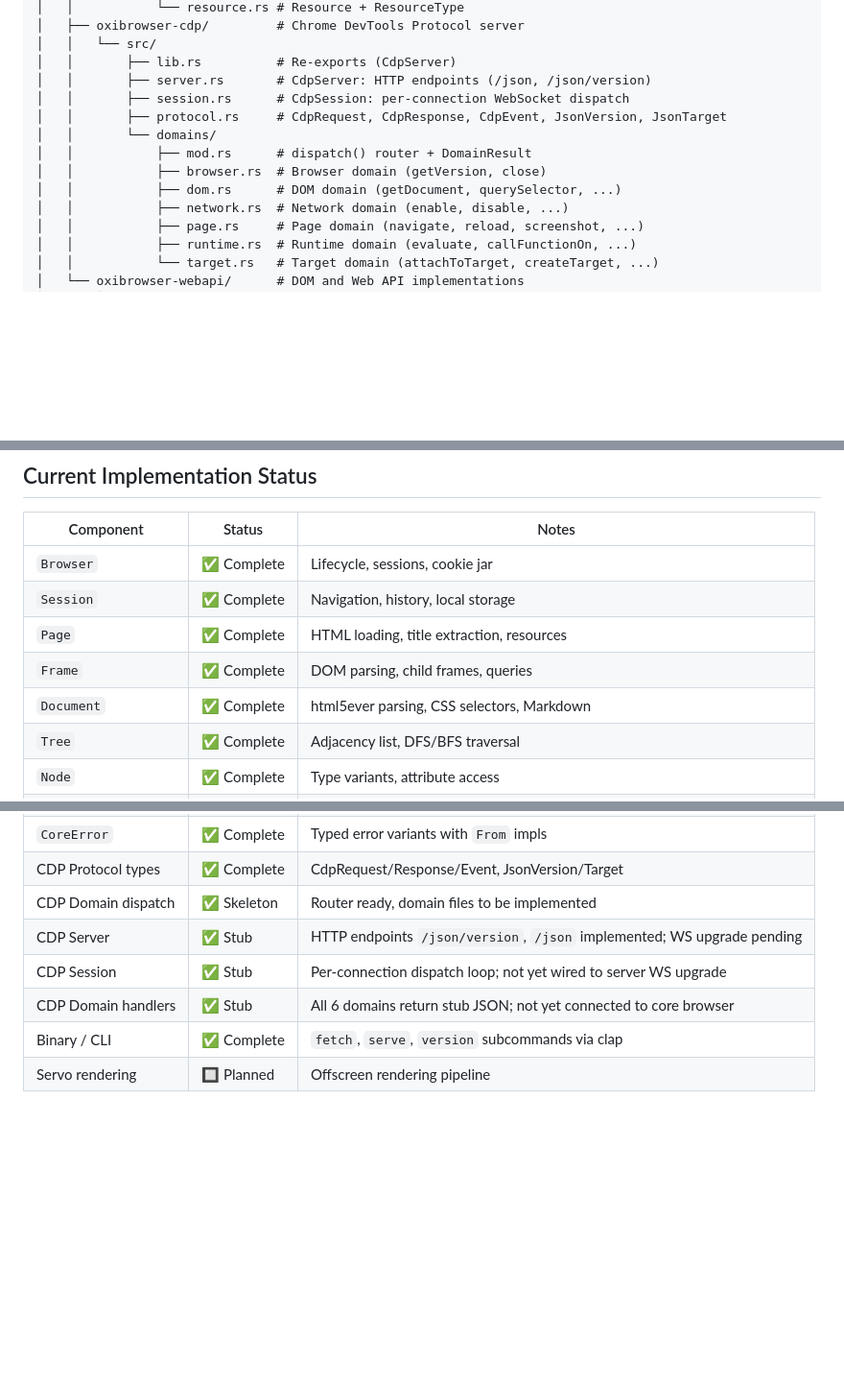
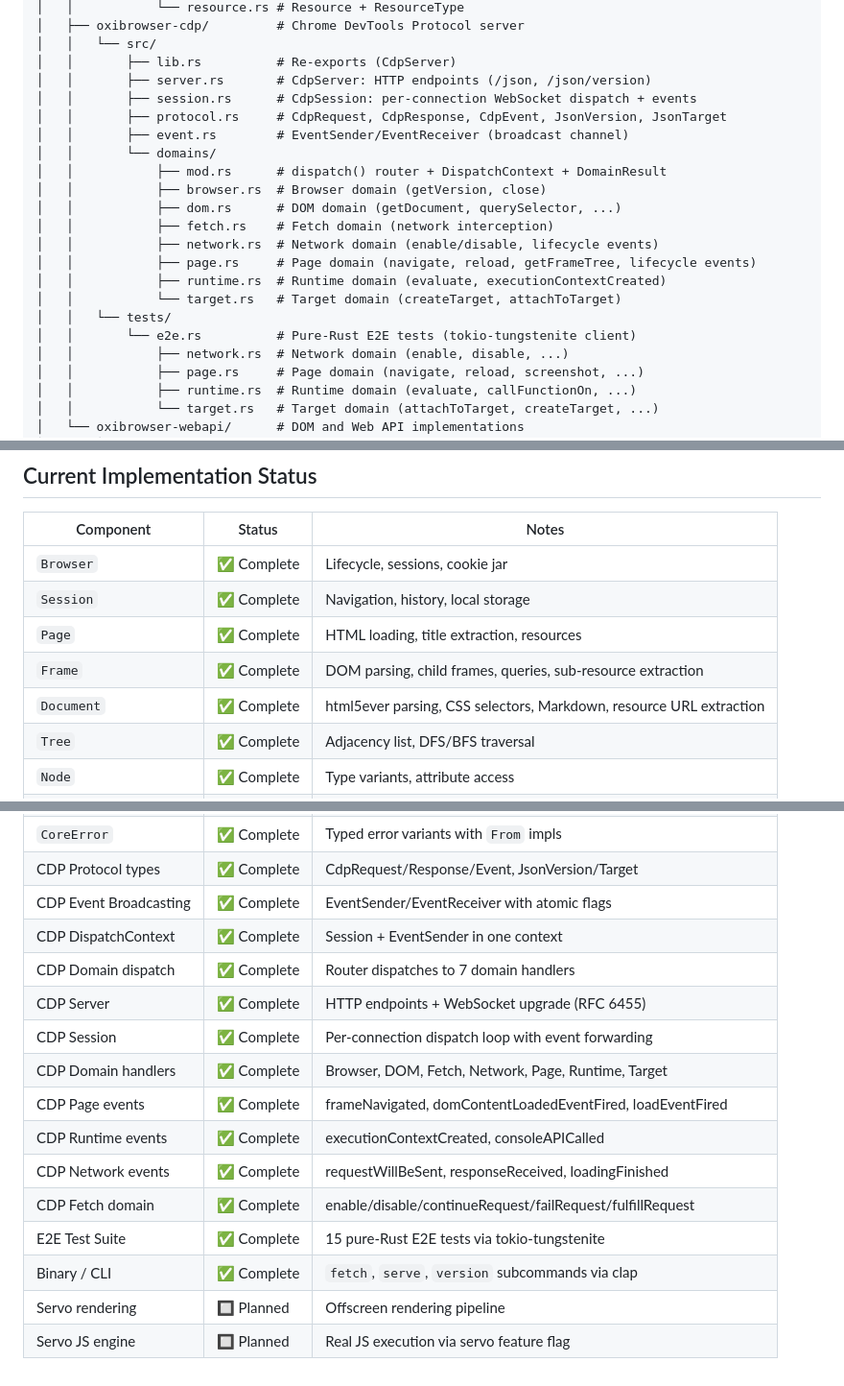
Before and after one commit to a7garden/oxibrowser, a Markdown page: AGENTS.md, 3 parts joined by grey strips. Shown at 96% size. Drawn GitHub-style; blank space fills up the shorter version.

Commit message:
docs: update AGENTS.md with Phase 3 completion status
- All CDP components now marked Complete (not Skeleton/Stub)
- 7 domain handlers: Browser, DOM, Fetch, Network, Page, Runtime, Target
- Event broadcasting, DispatchContext, E2E tests documented
- Directory structure updated with event.rs, fetch.rs, tests/e2e.rs
- Servo rendering and JS engine marked as Planned

```diff
--- a/AGENTS.md
+++ b/AGENTS.md
@@ -91,12 +91,20 @@ oxibrowser/
 │   │   └── src/
 │   │       ├── lib.rs          # Re-exports (CdpServer)
 │   │       ├── server.rs       # CdpServer: HTTP endpoints (/json, /json/version)
-│   │       ├── session.rs      # CdpSession: per-connection WebSocket dispatch
+│   │       ├── session.rs      # CdpSession: per-connection WebSocket dispatch + events
 │   │       ├── protocol.rs     # CdpRequest, CdpResponse, CdpEvent, JsonVersion, JsonTarget
+│   │       ├── event.rs        # EventSender/EventReceiver (broadcast channel)
 │   │       └── domains/
-│   │           ├── mod.rs      # dispatch() router + DomainResult
+│   │           ├── mod.rs      # dispatch() router + DispatchContext + DomainResult
 │   │           ├── browser.rs  # Browser domain (getVersion, close)
 │   │           ├── dom.rs      # DOM domain (getDocument, querySelector, ...)
+│   │           ├── fetch.rs    # Fetch domain (network interception)
+│   │           ├── network.rs  # Network domain (enable/disable, lifecycle events)
+│   │           ├── page.rs     # Page domain (navigate, reload, getFrameTree, lifecycle events)
+│   │           ├── runtime.rs  # Runtime domain (evaluate, executionContextCreated)
+│   │           └── target.rs   # Target domain (createTarget, attachToTarget)
+│   │   └── tests/
+│   │       └── e2e.rs          # Pure-Rust E2E tests (tokio-tungstenite client)
 │   │           ├── network.rs  # Network domain (enable, disable, ...)
 │   │           ├── page.rs     # Page domain (navigate, reload, screenshot, ...)
 │   │           ├── runtime.rs  # Runtime domain (evaluate, callFunctionOn, ...)
@@ -389,8 +397,8 @@ cargo build --release          # Release build
 | `Browser` | ✅ Complete | Lifecycle, sessions, cookie jar |
 | `Session` | ✅ Complete | Navigation, history, local storage |
 | `Page` | ✅ Complete | HTML loading, title extraction, resources |
-| `Frame` | ✅ Complete | DOM parsing, child frames, queries |
-| `Document` | ✅ Complete | html5ever parsing, CSS selectors, Markdown |
+| `Frame` | ✅ Complete | DOM parsing, child frames, queries, sub-resource extraction |
+| `Document` | ✅ Complete | html5ever parsing, CSS selectors, Markdown, resource URL extraction |
 | `Tree` | ✅ Complete | Adjacency list, DFS/BFS traversal |
 | `Node` | ✅ Complete | Type variants, attribute access |
 | `JsRuntime` | ✅ Stub | Literal evaluation only; servo mode planned |
@@ -400,9 +408,17 @@ cargo build --release          # Release build
 | `BrowserConfig` | ✅ Complete | Timeout, viewport, TLS, pool size |
 | `CoreError` | ✅ Complete | Typed error variants with `From` impls |
 | CDP Protocol types | ✅ Complete | CdpRequest/Response/Event, JsonVersion/Target |
-| CDP Domain dispatch | ✅ Skeleton | Router ready, domain files to be implemented |
-| CDP Server | ✅ Stub | HTTP endpoints `/json/version`, `/json` implemented; WS upgrade pending |
-| CDP Session | ✅ Stub | Per-connection dispatch loop; not yet wired to server WS upgrade |
-| CDP Domain handlers | ✅ Stub | All 6 domains return stub JSON; not yet connected to core browser |
+| CDP Event Broadcasting | ✅ Complete | EventSender/EventReceiver with atomic flags |
+| CDP DispatchContext | ✅ Complete | Session + EventSender in one context |
+| CDP Domain dispatch | ✅ Complete | Router dispatches to 7 domain handlers |
+| CDP Server | ✅ Complete | HTTP endpoints + WebSocket upgrade (RFC 6455) |
+| CDP Session | ✅ Complete | Per-connection dispatch loop with event forwarding |
+| CDP Domain handlers | ✅ Complete | Browser, DOM, Fetch, Network, Page, Runtime, Target |
+| CDP Page events | ✅ Complete | frameNavigated, domContentLoadedEventFired, loadEventFired |
+| CDP Runtime events | ✅ Complete | executionContextCreated, consoleAPICalled |
+| CDP Network events | ✅ Complete | requestWillBeSent, responseReceived, loadingFinished |
+| CDP Fetch domain | ✅ Complete | enable/disable/continueRequest/failRequest/fulfillRequest |
+| E2E Test Suite | ✅ Complete | 15 pure-Rust E2E tests via tokio-tungstenite |
 | Binary / CLI | ✅ Complete | `fetch`, `serve`, `version` subcommands via clap |
 | Servo rendering | 🔲 Planned | Offscreen rendering pipeline |
+| Servo JS engine | 🔲 Planned | Real JS execution via servo feature flag |
```
